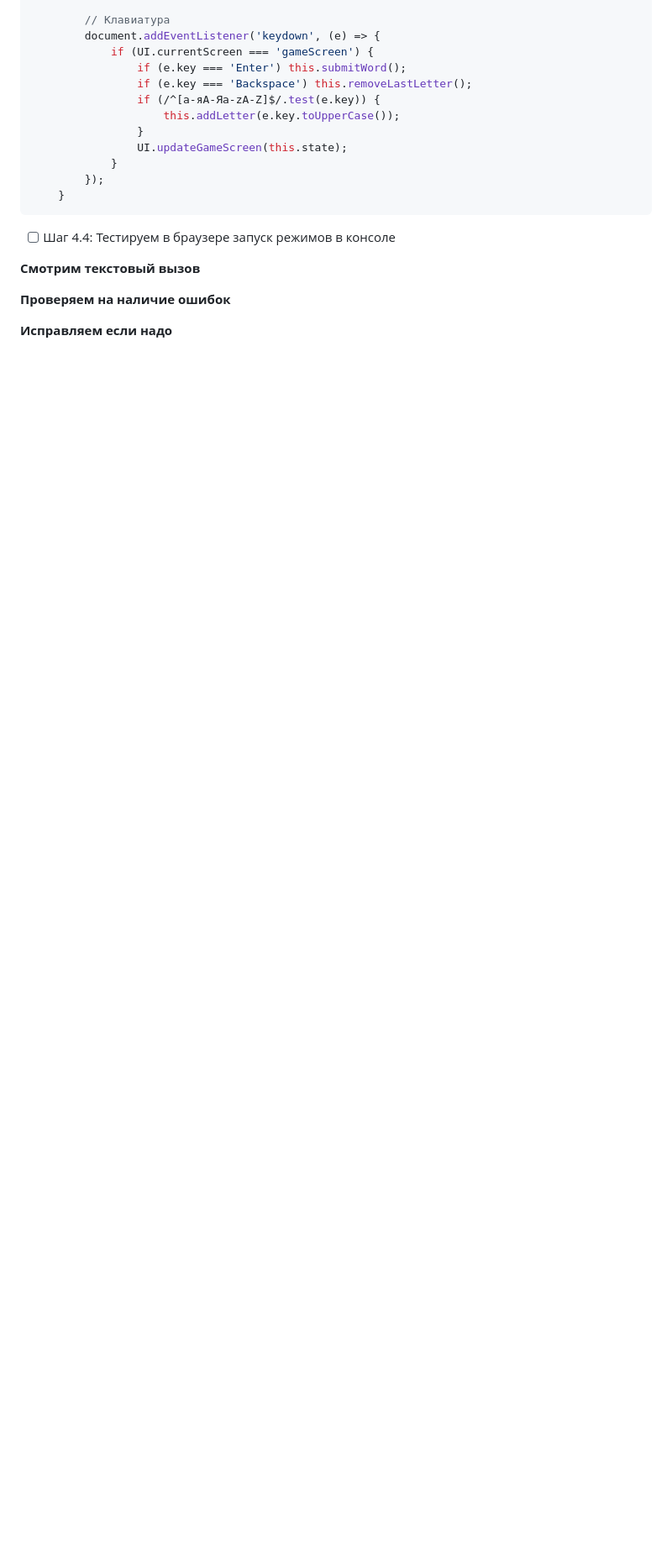
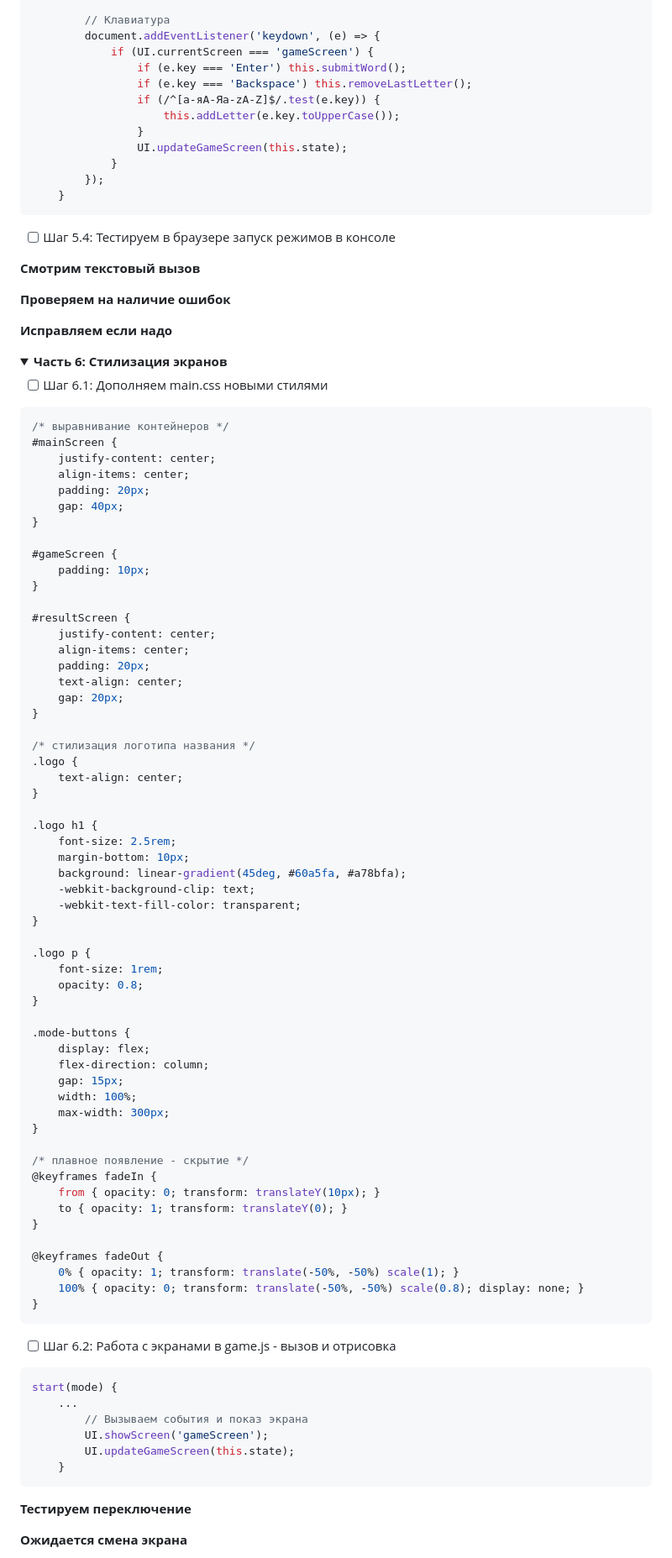
Before and after one commit to Gabryelf/WordGame, a Markdown page: README.md, the part around one of its changes. Shown at 84% size. Rendered like a GitHub page; folded sections open; blank space fills up the shorter version.

Commit message:
🌄 Update README.md
улучшенная визуализация и система читаемости

`````diff
--- a/README.md
+++ b/README.md
@@ -604,7 +604,7 @@ const UI = {
     }
 ````
 
-- [ ] Шаг 4.4: Тестируем в браузере запуск режимов в консоле
+- [ ] Шаг 5.4: Тестируем в браузере запуск режимов в консоле
 
 **Смотрим текстовый вызов**
 
@@ -613,3 +613,81 @@ const UI = {
 **Исправляем если надо**
 
 </details>
+
+<details> <summary><strong> Часть 6: Стилизация экранов </strong></summary>
+
+- [ ] Шаг 6.1: Дополняем main.css новыми стилями
+
+````css
+/* выравнивание контейнеров */
+#mainScreen {
+    justify-content: center;
+    align-items: center;
+    padding: 20px;
+    gap: 40px;
+}
+
+#gameScreen {
+    padding: 10px;
+}
+
+#resultScreen {
+    justify-content: center;
+    align-items: center;
+    padding: 20px;
+    text-align: center;
+    gap: 20px;
+}
+
+/* стилизация логотипа названия */
+.logo {
+    text-align: center;
+}
+
+.logo h1 {
+    font-size: 2.5rem;
+    margin-bottom: 10px;
+    background: linear-gradient(45deg, #60a5fa, #a78bfa);
+    -webkit-background-clip: text;
+    -webkit-text-fill-color: transparent;
+}
+
+.logo p {
+    font-size: 1rem;
+    opacity: 0.8;
+}
+
+.mode-buttons {
+    display: flex;
+    flex-direction: column;
+    gap: 15px;
+    width: 100%;
+    max-width: 300px;
+}
+
+/* плавное появление - скрытие */
+@keyframes fadeIn {
+    from { opacity: 0; transform: translateY(10px); }
+    to { opacity: 1; transform: translateY(0); }
+}
+
+@keyframes fadeOut {
+    0% { opacity: 1; transform: translate(-50%, -50%) scale(1); }
+    100% { opacity: 0; transform: translate(-50%, -50%) scale(0.8); display: none; }
+}
+````
+
+- [ ] Шаг 6.2: Работа с экранами в game.js - вызов и отрисовка
+
+````javascript
+start(mode) {
+    ...
+        // Вызываем события и показ экрана
+        UI.showScreen('gameScreen');
+        UI.updateGameScreen(this.state);
+    }
+````
+**Тестируем переключение**
+
+**Ожидается смена экрана**
+
`````
Also changed, not shown: other parts of README.md (+135 -4 lines).
